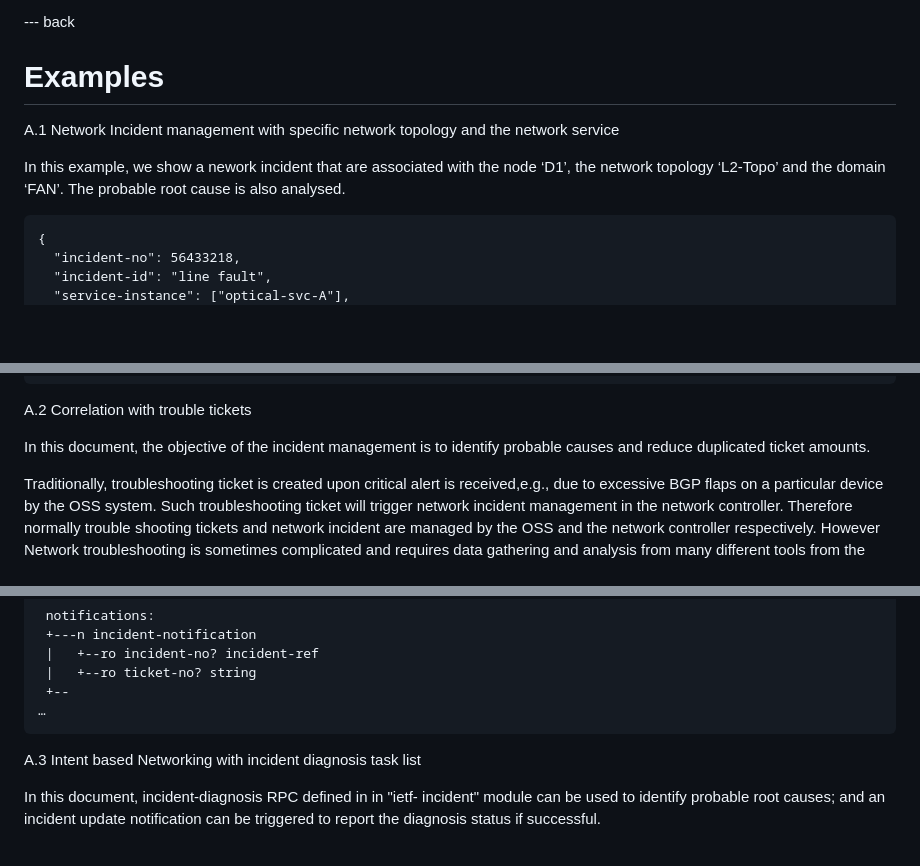
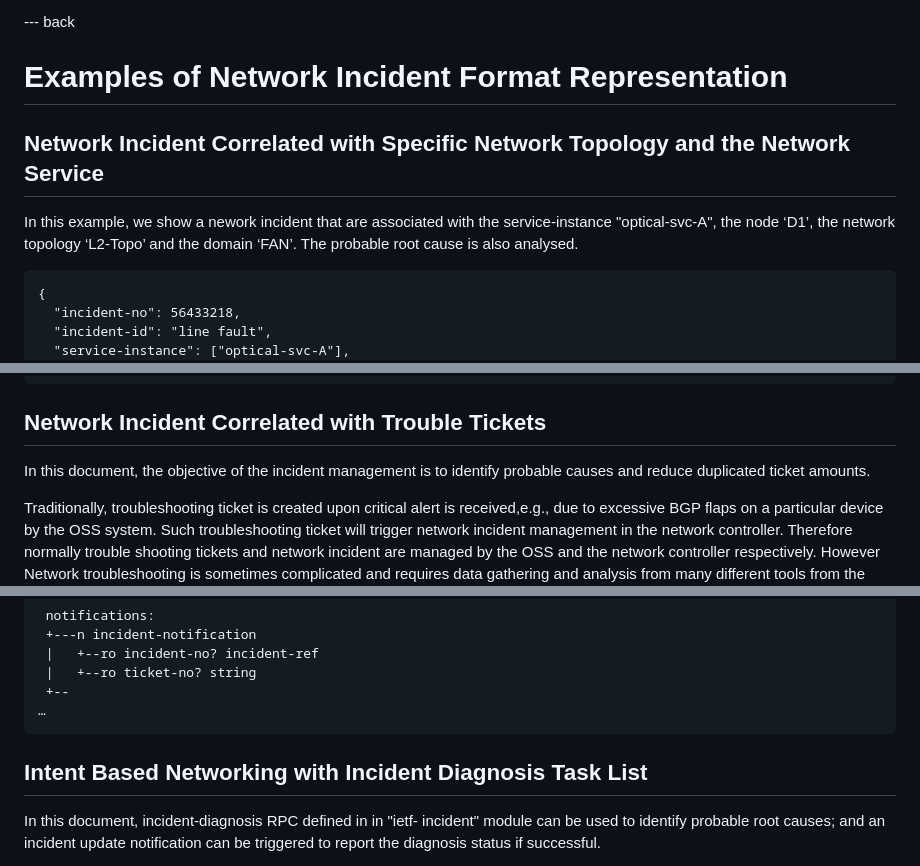
Before and after one commit to ietf-wg-nmop/draft-ietf-nmop-network-incident-yang, a Markdown page: draft-ietf-nmop-network-incident-yang.md, 3 parts joined by grey strips. Drawn GitHub-style; blank space fills up the shorter version.

Commit message:
Appendix update with some Editorial changes

```diff
--- a/draft-ietf-nmop-network-incident-yang.md
+++ b/draft-ietf-nmop-network-incident-yang.md
@@ -1123,13 +1123,13 @@ for their valuable comments and great input to this work.
 
 --- back
 
-# Examples
-
-A.1 Network Incident management with specific network topology and the network service
-
-In this example, we show a nework incident that are associated with the node
-‘D1’, the network topology ‘L2-Topo’ and the domain ‘FAN’. The probable root cause is
-also analysed.
+# Examples of Network Incident Format Representation
+
+## Network Incident Correlated with Specific Network Topology and the Network Service
+
+In this example, we show a nework incident that are associated with the service-instance
+"optical-svc-A", the node ‘D1’, the network topology ‘L2-Topo’ and the domain ‘FAN’.
+The probable root cause is also analysed.
 
 ~~~~
 {
@@ -1197,7 +1197,7 @@ also analysed.
 }
 ~~~~
 
-A.2  Correlation with trouble tickets
+##  Network Incident Correlated with Trouble Tickets
 
 In this document, the objective of the incident management is to identify probable
 causes and reduce duplicated ticket amounts.
@@ -1274,7 +1274,7 @@ rpcs:
 …
 ~~~~
 
-A.3  Intent based Networking with incident diagnosis task list
+##  Intent Based Networking with Incident Diagnosis Task List
 
 In this document, incident-diagnosis RPC defined in in "ietf-
 incident" module can be used to identify probable root causes; and an
```
Also changed, not shown: other parts of draft-ietf-nmop-network-incident-yang.md (+1 -1 lines).
